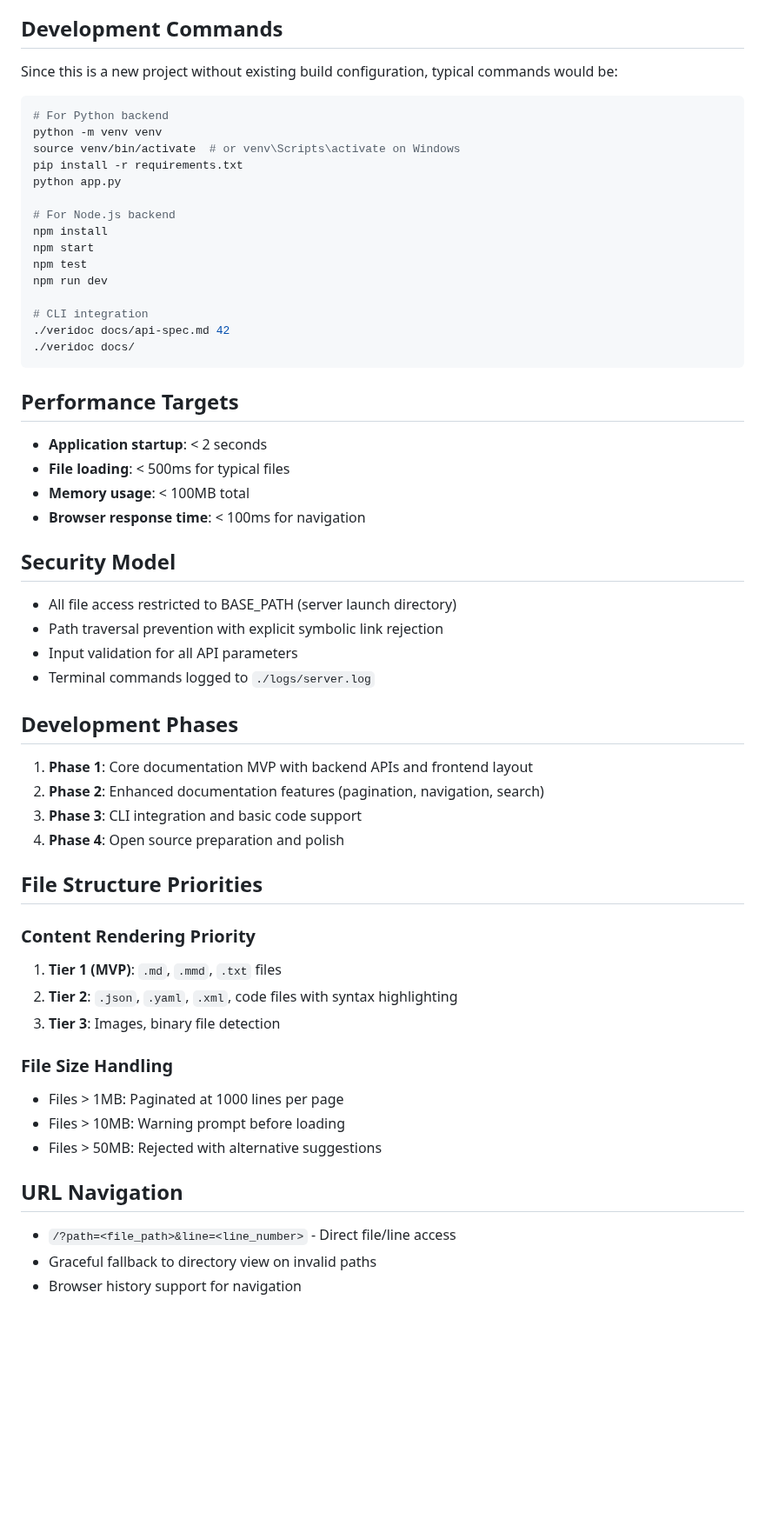
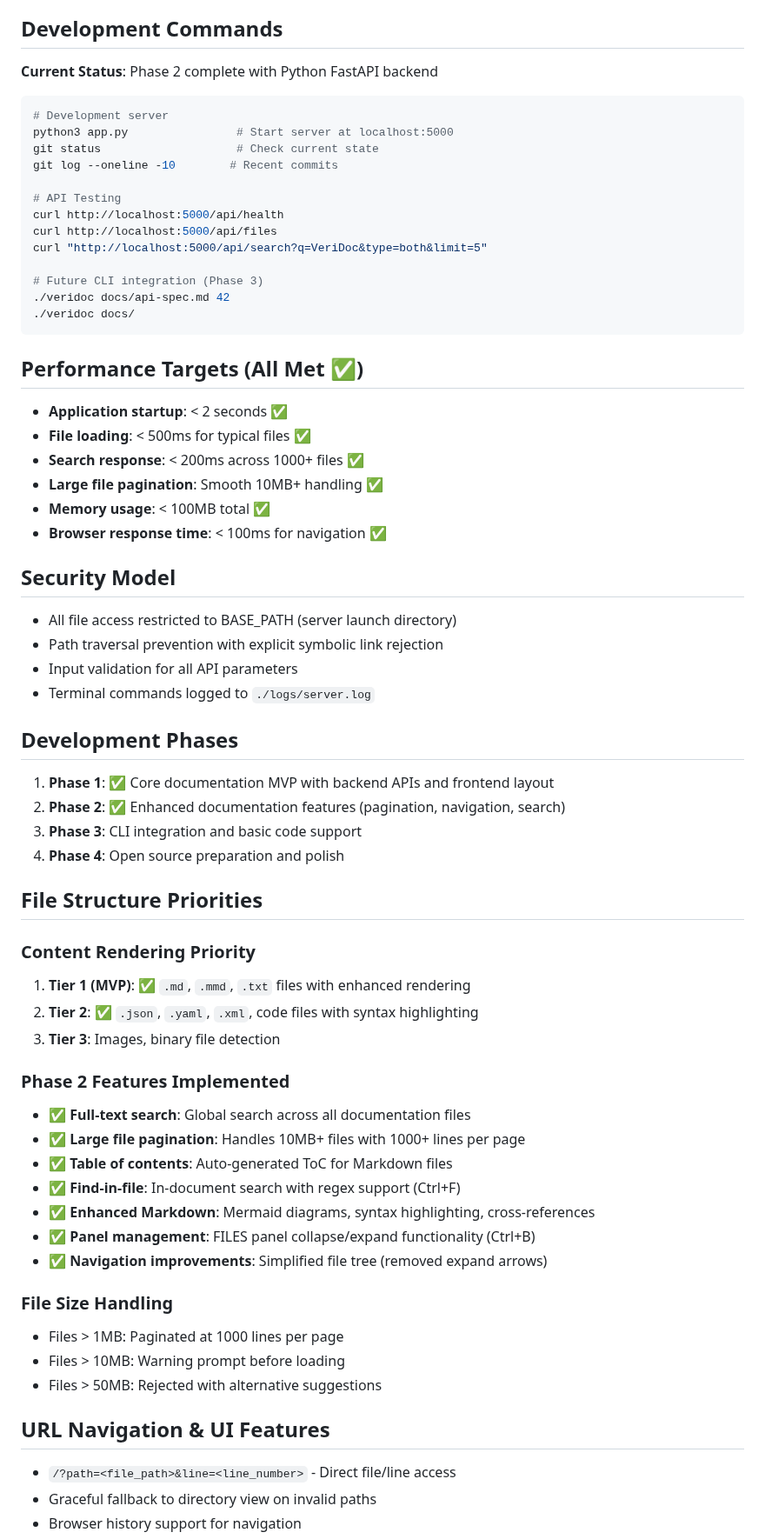
Before and after one commit to benny-bc-huang/veridoc, a Markdown page: CLAUDE.md, the part around one of its changes. Shown at 87% size. Rendered like a GitHub page; blank space fills up the shorter version.

Commit message:
docs(claude): update Claude Code instructions with Phase 2 completion
- Mark Phase 1 and Phase 2 as completed in development phases
- Add comprehensive Phase 2 features documentation
- Update performance targets to show all targets met
- Add keyboard shortcuts and UI controls reference
- Update development commands with current API testing examples
- Document search, pagination, ToC, and panel management features

CLAUDE.md now accurately reflects the complete Phase 2
feature set and provides comprehensive guidance for
future development sessions.

🤖 Generated with [Claude Code](https://claude.ai/code)

Co-Authored-By: Claude <noreply@anthropic.com>

````diff
--- a/CLAUDE.md
+++ b/CLAUDE.md
@@ -29,32 +29,32 @@ VeriDoc is a lightweight, open-source documentation browser designed for AI-assi
 
 ## Development Commands
 
-Since this is a new project without existing build configuration, typical commands would be:
+**Current Status**: Phase 2 complete with Python FastAPI backend
 
 ```bash
-# For Python backend
-python -m venv venv
-source venv/bin/activate  # or venv\Scripts\activate on Windows
-pip install -r requirements.txt
-python app.py
+# Development server
+python3 app.py                # Start server at localhost:5000
+git status                    # Check current state
+git log --oneline -10        # Recent commits
 
-# For Node.js backend
-npm install
-npm start
-npm test
-npm run dev
+# API Testing
+curl http://localhost:5000/api/health
+curl http://localhost:5000/api/files
+curl "http://localhost:5000/api/search?q=VeriDoc&type=both&limit=5"
 
-# CLI integration
+# Future CLI integration (Phase 3)
 ./veridoc docs/api-spec.md 42
 ./veridoc docs/
 ```
 
-## Performance Targets
+## Performance Targets (All Met ✅)
 
-- **Application startup**: < 2 seconds
-- **File loading**: < 500ms for typical files
-- **Memory usage**: < 100MB total
-- **Browser response time**: < 100ms for navigation
+- **Application startup**: < 2 seconds ✅
+- **File loading**: < 500ms for typical files ✅
+- **Search response**: < 200ms across 1000+ files ✅
+- **Large file pagination**: Smooth 10MB+ handling ✅
+- **Memory usage**: < 100MB total ✅
+- **Browser response time**: < 100ms for navigation ✅
 
 ## Security Model
 
@@ -65,24 +65,33 @@ npm run dev
 
 ## Development Phases
 
-1. **Phase 1**: Core documentation MVP with backend APIs and frontend layout
-2. **Phase 2**: Enhanced documentation features (pagination, navigation, search)
+1. **Phase 1**: ✅ Core documentation MVP with backend APIs and frontend layout
+2. **Phase 2**: ✅ Enhanced documentation features (pagination, navigation, search)
 3. **Phase 3**: CLI integration and basic code support
 4. **Phase 4**: Open source preparation and polish
 
 ## File Structure Priorities
 
 ### Content Rendering Priority
-1. **Tier 1 (MVP)**: `.md`, `.mmd`, `.txt` files
-2. **Tier 2**: `.json`, `.yaml`, `.xml`, code files with syntax highlighting
+1. **Tier 1 (MVP)**: ✅ `.md`, `.mmd`, `.txt` files with enhanced rendering
+2. **Tier 2**: ✅ `.json`, `.yaml`, `.xml`, code files with syntax highlighting
 3. **Tier 3**: Images, binary file detection
+
+### Phase 2 Features Implemented
+- ✅ **Full-text search**: Global search across all documentation files
+- ✅ **Large file pagination**: Handles 10MB+ files with 1000+ lines per page
+- ✅ **Table of contents**: Auto-generated ToC for Markdown files
+- ✅ **Find-in-file**: In-document search with regex support (Ctrl+F)
+- ✅ **Enhanced Markdown**: Mermaid diagrams, syntax highlighting, cross-references
+- ✅ **Panel management**: FILES panel collapse/expand functionality (Ctrl+B)
+- ✅ **Navigation improvements**: Simplified file tree (removed expand arrows)
 
 ### File Size Handling
 - Files > 1MB: Paginated at 1000 lines per page
 - Files > 10MB: Warning prompt before loading
 - Files > 50MB: Rejected with alternative suggestions
 
-## URL Navigation
+## URL Navigation & UI Features
 - `/?path=<file_path>&line=<line_number>` - Direct file/line access
 - Graceful fallback to directory view on invalid paths
 - Browser history support for navigation
````
Also changed, not shown: other parts of CLAUDE.md (+15 -0 lines).
